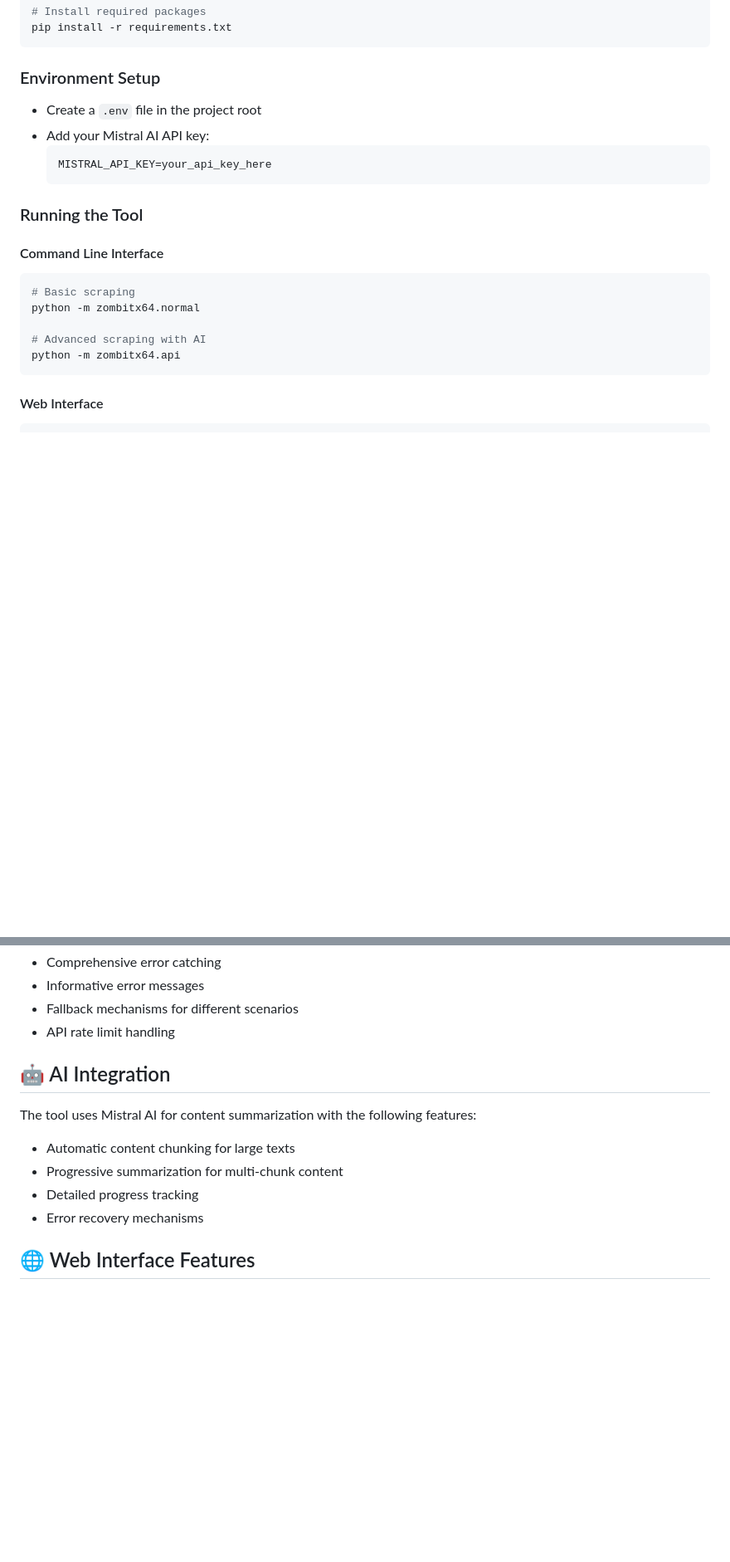
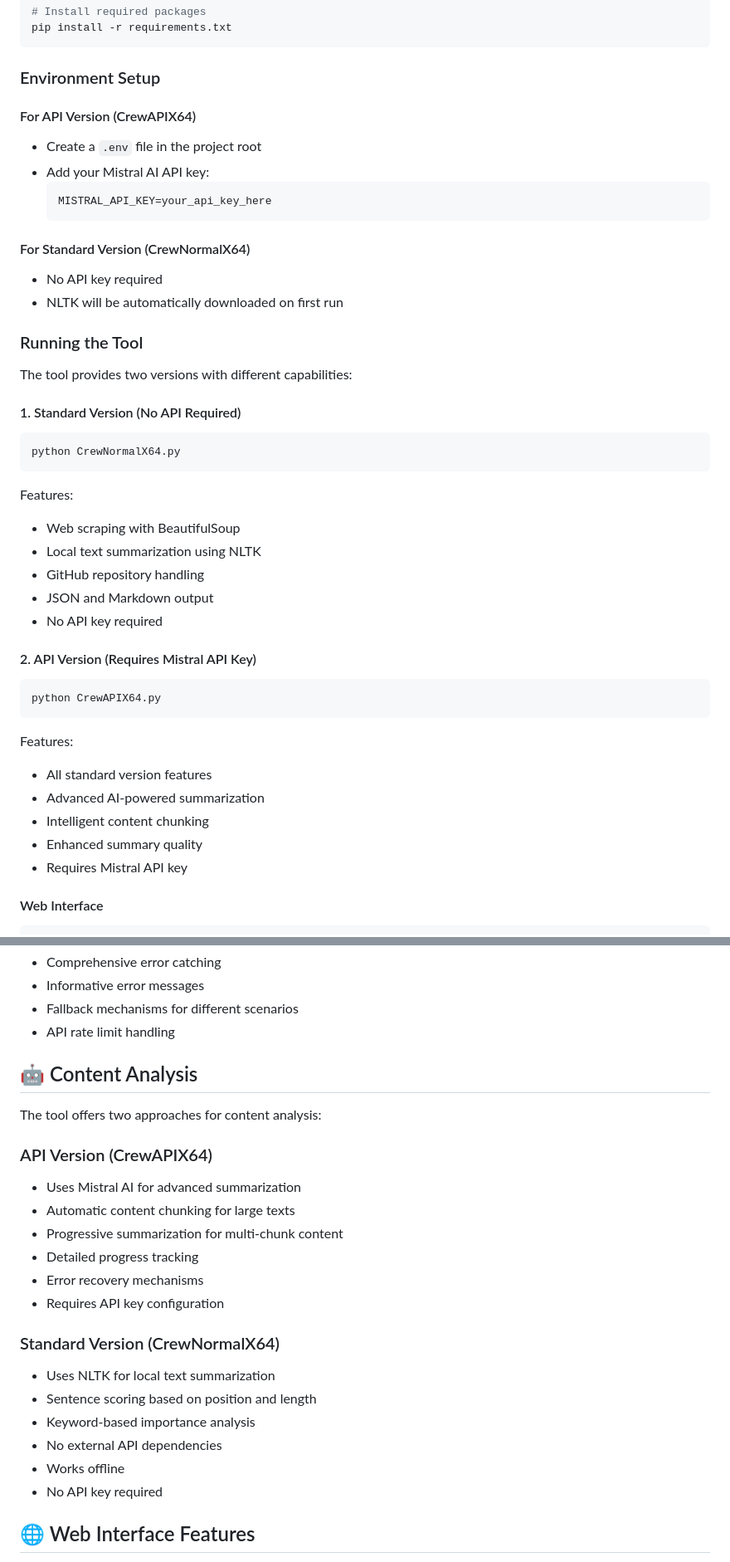
Before and after one commit to JonusNattapong/Crewzombitx64, a Markdown page: README.md, 2 parts joined by grey strips. Shown at 83% size. GitHub-like rendering; blank space fills up the shorter version.

Commit message:
Update README to reflect changes in content analysis features and clarify version capabilities

````diff
--- a/README.md
+++ b/README.md
@@ -158,22 +168,43 @@ pip install -r requirements.txt
 ```
 
 ### Environment Setup
+
+#### For API Version (CrewAPIX64)
 - Create a `.env` file in the project root
 - Add your Mistral AI API key:
   ```
   MISTRAL_API_KEY=your_api_key_here
   ```
 
+#### For Standard Version (CrewNormalX64)
+- No API key required
+- NLTK will be automatically downloaded on first run
+
 ### Running the Tool
 
-#### Command Line Interface
+The tool provides two versions with different capabilities:
+
+#### 1. Standard Version (No API Required)
 ```bash
-# Basic scraping
-python -m zombitx64.normal
+python CrewNormalX64.py
+```
+Features:
+- Web scraping with BeautifulSoup
+- Local text summarization using NLTK
+- GitHub repository handling
+- JSON and Markdown output
+- No API key required
 
-# Advanced scraping with AI
-python -m zombitx64.api
+#### 2. API Version (Requires Mistral API Key)
+```bash
+python CrewAPIX64.py
 ```
+Features:
+- All standard version features
+- Advanced AI-powered summarization
+- Intelligent content chunking
+- Enhanced summary quality
+- Requires Mistral API key
 
 #### Web Interface
 ```bash
@@ -226,13 +257,25 @@ scraped_output/
 - Fallback mechanisms for different scenarios
 - API rate limit handling
 
-## 🤖 AI Integration
+## 🤖 Content Analysis
 
-The tool uses Mistral AI for content summarization with the following features:
+The tool offers two approaches for content analysis:
+
+### API Version (CrewAPIX64)
+- Uses Mistral AI for advanced summarization
 - Automatic content chunking for large texts
 - Progressive summarization for multi-chunk content
 - Detailed progress tracking
 - Error recovery mechanisms
+- Requires API key configuration
+
+### Standard Version (CrewNormalX64)
+- Uses NLTK for local text summarization
+- Sentence scoring based on position and length
+- Keyword-based importance analysis
+- No external API dependencies
+- Works offline
+- No API key required
 
 ## 🌐 Web Interface Features
 - Clean and intuitive user interface
````
Also changed, not shown: other parts of README.md (+19 -9 lines).
